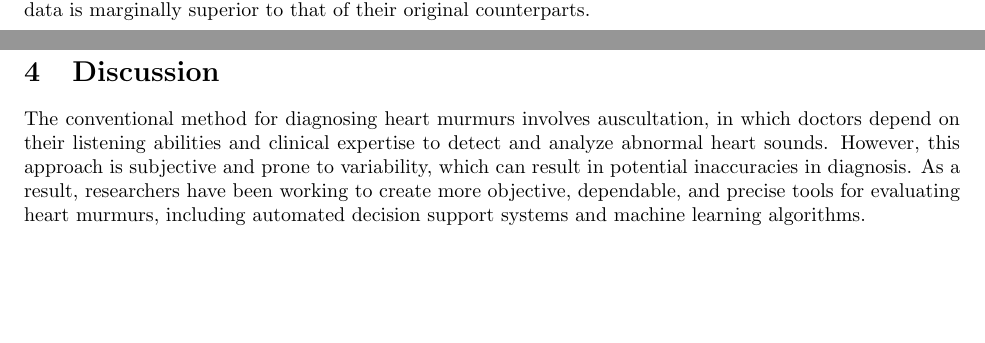
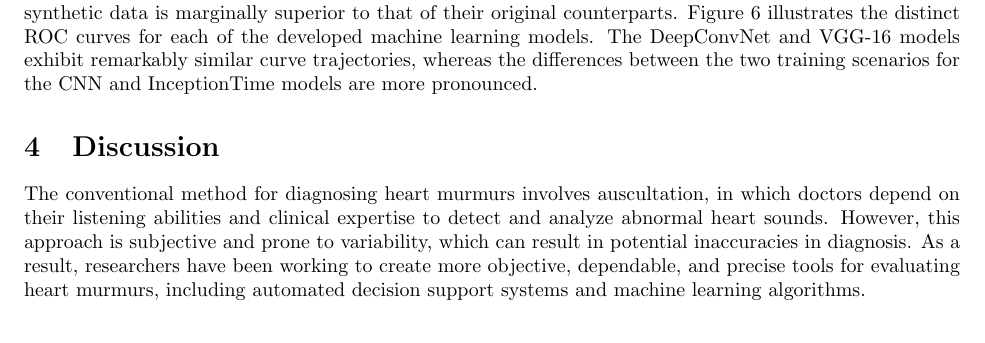
Before and after one commit to AlirezaAccelerates/BMI532-Alireza-Rafiei-PCG-modeling, a LaTeX paper (Documents/main.tex): two parts of pages 7 and 8 of 9 before the commit and part of page 7 of 10 after it, the two joined at a grey line, cut so that both start at the same text, the shorter picture padded with empty space. Compiled offline with pdfLaTeX.

Commit message:
Updates from Overleaf

```diff
--- a/Documents/main.tex
+++ b/Documents/main.tex
@@ -124,7 +124,7 @@ To train and assess the performance of the machine learning models, we partition
 
 \par The DeepCovNet model was not able to show an acceptable performance as it could not learn the desirable patterns to distinguish murmur cases from the PCG records. Its performance remained roughly the same when trained on both the original and synthetic datasets, with an AUC of approximately 0.5, which is equivalent to random guessing. In contrast, the developed CNN showed a significant improvement when trained on the synthetic data, achieving an AUC of 0.563 and a sensitivity of 0.382, as opposed to an AUC of 0.526 and a sensitivity of 0.336 when trained on the original data. The VGG-16 had roughly the same accuracy, f1-score, and sensitivity when trained on the original data, but there was an increase in specificity metrics when it was trained on the synthetic data. The InceptionTime model outperformed all other models in both training scenarios. It achieved an AUC of 0.673 and an accuracy of 0.769 when trained on the original data, while it reached an AUC of 0.691 and an accuracy of 0.774 when trained on the synthetic data.
 
-\par Figure \ref{fig:ROC} depicts the ROC curves for all machine learning models under both training scenarios. The lighter curves represent the test results of various learning models trained on the original and synthetic data, while the bold curve illustrates the average results of the four machine learning models across the two training scenarios. As can be clearly observed, the average performance of the models trained using synthetic data is marginally superior to that of their original counterparts.
+\par Figure \ref{fig:ROC} depicts the ROC curves for all machine learning models under both training scenarios. The lighter curves represent the test results of various learning models trained on the original and synthetic data, while the bold curve illustrates the average results of the four machine learning models across the two training scenarios. As can be clearly observed, the average performance of the models trained using synthetic data is marginally superior to that of their original counterparts. Figure \ref{fig:ROCs} illustrates the distinct ROC curves for each of the developed machine learning models. The DeepConvNet and VGG-16 models exhibit remarkably similar curve trajectories, whereas the differences between the two training scenarios for the CNN and InceptionTime models are more pronounced.
 
 \begin{table}[]
 \centering
@@ -151,3 +158,4 @@ InceptionTime                                   & 0.673      &0.769       &0.761
+    \label{fig:ROCs}
 
 \end{figure}
 
```
Also changed, not shown: Documents/ROCs.jpg (added), Documents/main.tex (7 more changed lines).
